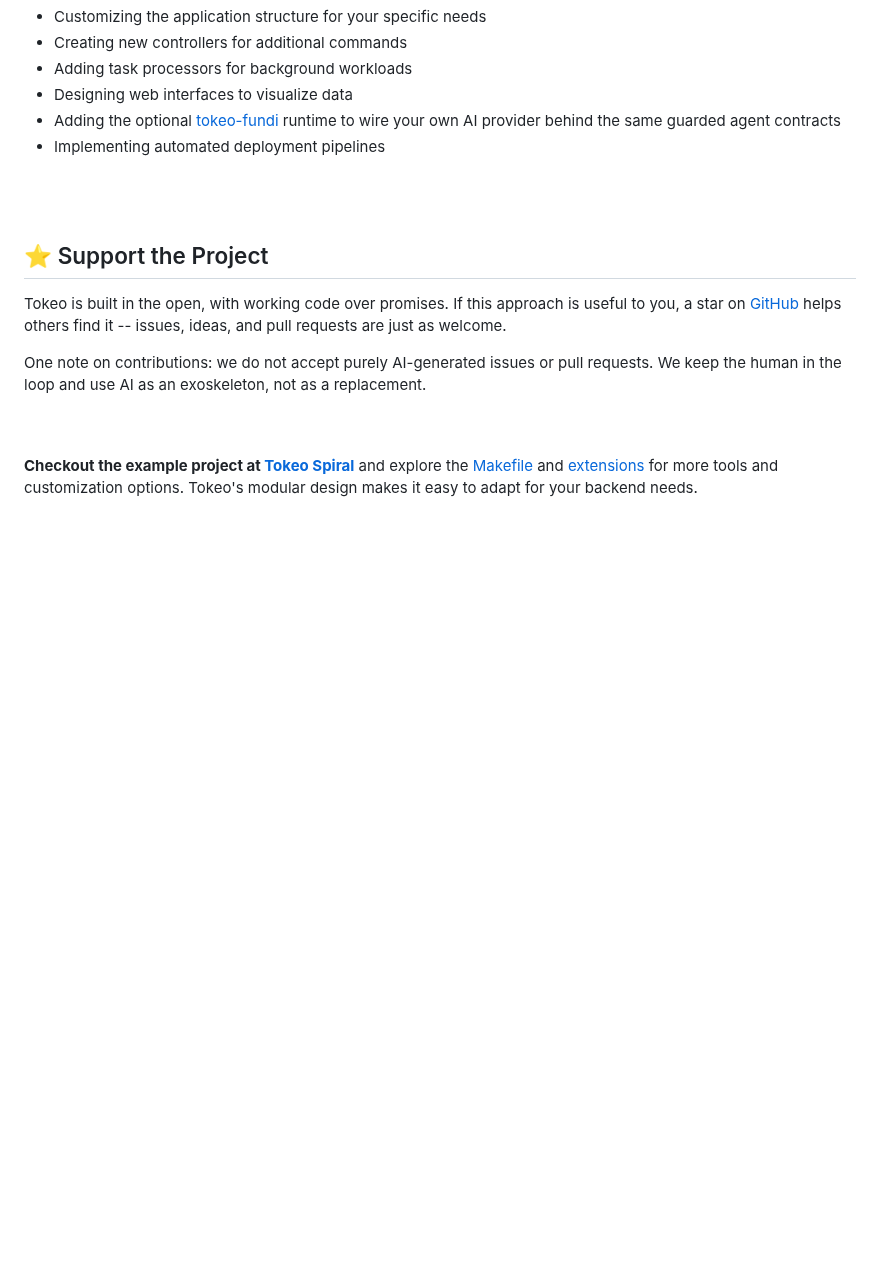
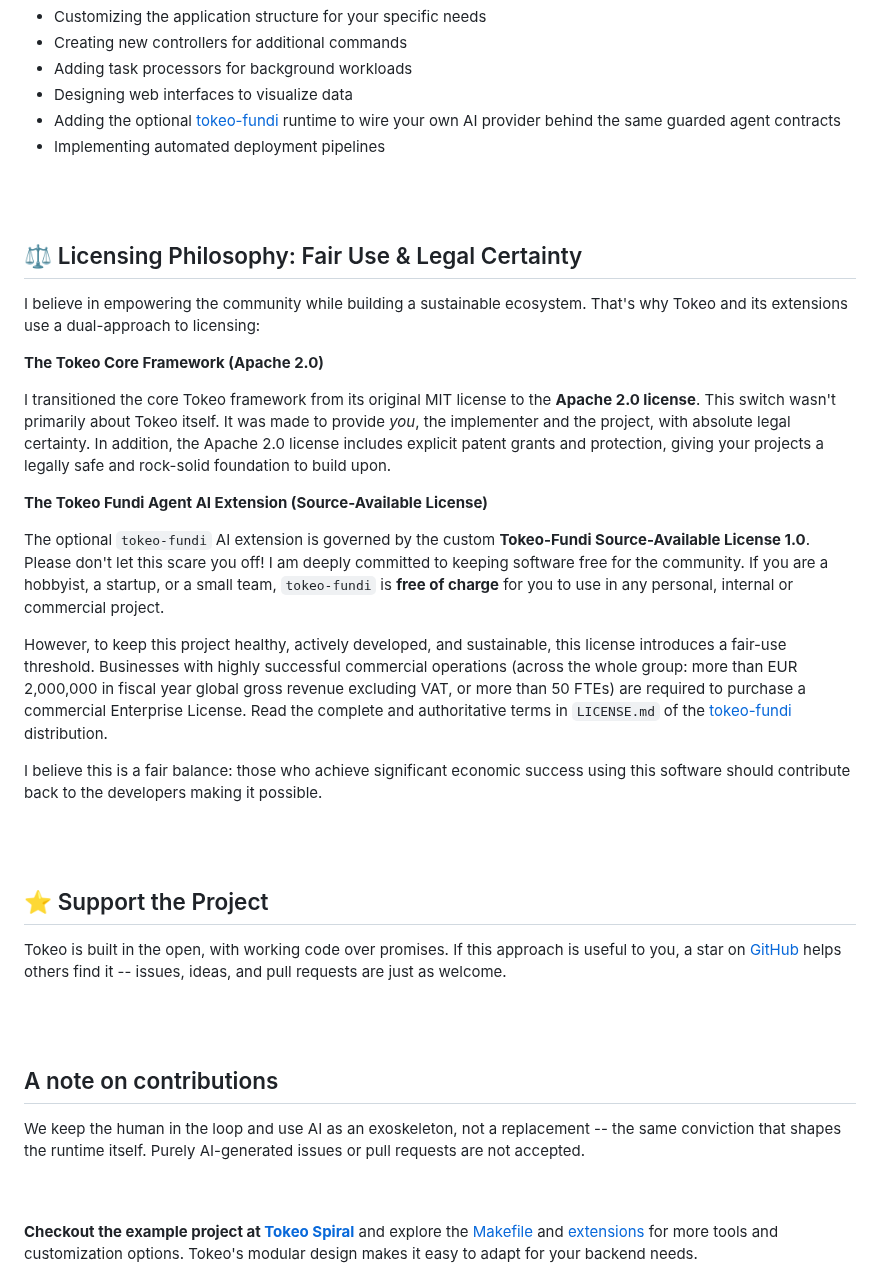
Before and after one commit to tokeo/tokeo, a Markdown page: README.md, the part around the change. Rendered like a GitHub page; blank space fills up the shorter version.

Commit message:
upd: update about licensing philosophy

````diff
--- a/README.md
+++ b/README.md
@@ -325,11 +325,35 @@ Tokeo is designed to grow with your project. As you build, consider:
 <br/>
 <br/>
 
+## ⚖️ Licensing Philosophy: Fair Use & Legal Certainty
+
+I believe in empowering the community while building a sustainable ecosystem. That's why Tokeo and its extensions use a dual-approach to licensing:
+
+**The Tokeo Core Framework (Apache 2.0)**
+
+I transitioned the core Tokeo framework from its original MIT license to the **Apache 2.0 license**. This switch wasn't primarily about Tokeo itself. It was made to provide *you*, the implementer and the project, with absolute legal certainty. In addition, the Apache 2.0 license includes explicit patent grants and protection, giving your projects a legally safe and rock-solid foundation to build upon.
+
+**The Tokeo Fundi Agent AI Extension (Source-Available License)**
+
+The optional ```tokeo-fundi``` AI extension is governed by the custom **Tokeo-Fundi Source-Available License 1.0**. Please don't let this scare you off! I am deeply committed to keeping software free for the community. If you are a hobbyist, a startup, or a small team, ```tokeo-fundi``` is **free of charge** for you to use in any personal, internal or commercial project.
+
+However, to keep this project healthy, actively developed, and sustainable, this license introduces a fair-use threshold. Businesses with highly successful commercial operations (across the whole group: more than EUR 2,000,000 in fiscal year global gross revenue excluding VAT, or more than 50 FTEs) are required to purchase a commercial Enterprise License. Read the complete and authoritative terms in ```LICENSE.md``` of the [tokeo-fundi](https://github.com/tokeo/fundi/) distribution.
+
+I believe this is a fair balance: those who achieve significant economic success using this software should contribute back to the developers making it possible.
+
+<br/>
+<br/>
+
 ## ⭐ Support the Project
 
 Tokeo is built in the open, with working code over promises. If this approach is useful to you, a star on [GitHub](https://github.com/tokeo/tokeo) helps others find it -- issues, ideas, and pull requests are just as welcome.
 
-One note on contributions: we do not accept purely AI-generated issues or pull requests. We keep the human in the loop and use AI as an exoskeleton, not as a replacement.
+<br/>
+<br/>
+
+## A note on contributions
+
+We keep the human in the loop and use AI as an exoskeleton, not a replacement -- the same conviction that shapes the runtime itself. Purely AI-generated issues or pull requests are not accepted.
 
 <br/>
 <br/>
````
